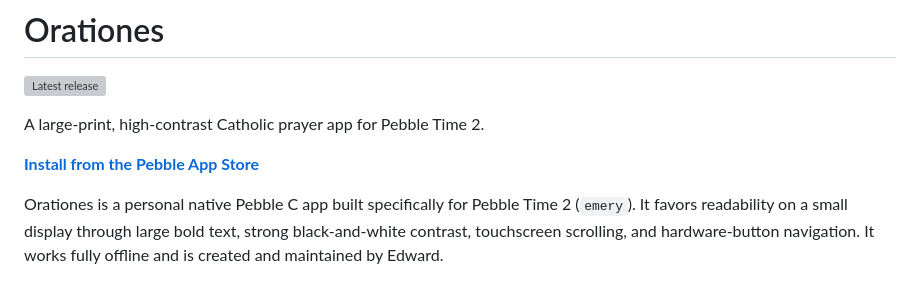
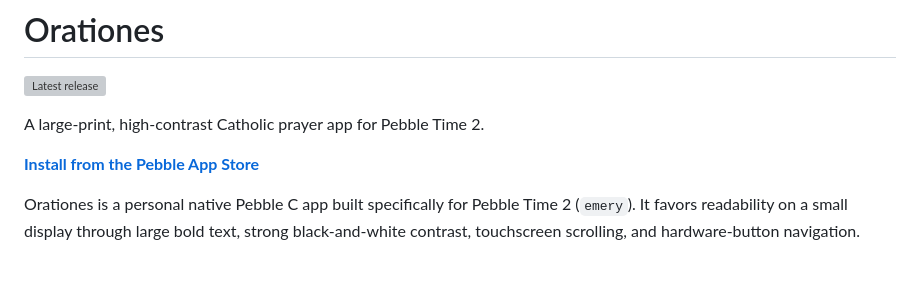
Before and after one commit to ewijaya/pebble-orationes, a Markdown page: README.md, the part around the change. GitHub-like rendering; grey boxes are pictures that could not be loaded.

Commit message:
docs: drop offline and authorship sentence from README intro

```diff
--- a/README.md
+++ b/README.md
@@ -6,7 +6,7 @@ A large-print, high-contrast Catholic prayer app for Pebble Time 2.
 
 **[Install from the Pebble App Store](https://apps.repebble.com/9882f741750c43eb8309777e)**
 
-Orationes is a personal native Pebble C app built specifically for Pebble Time 2 (`emery`). It favors readability on a small display through large bold text, strong black-and-white contrast, touchscreen scrolling, and hardware-button navigation. It works fully offline and is created and maintained by Edward.
+Orationes is a personal native Pebble C app built specifically for Pebble Time 2 (`emery`). It favors readability on a small display through large bold text, strong black-and-white contrast, touchscreen scrolling, and hardware-button navigation.
 
 <p align="center">
   <img src="docs/images/framed/main-menu.png" alt="Orationes main menu on a Pebble Time 2-style frame" width="31%">
```
